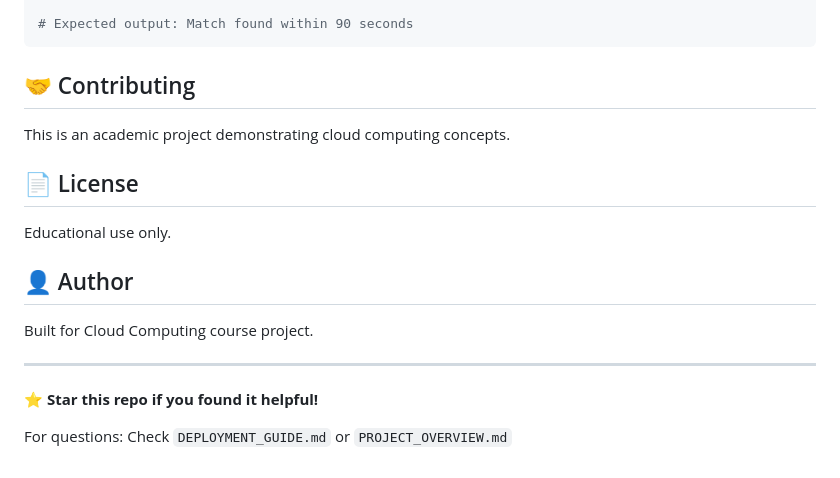
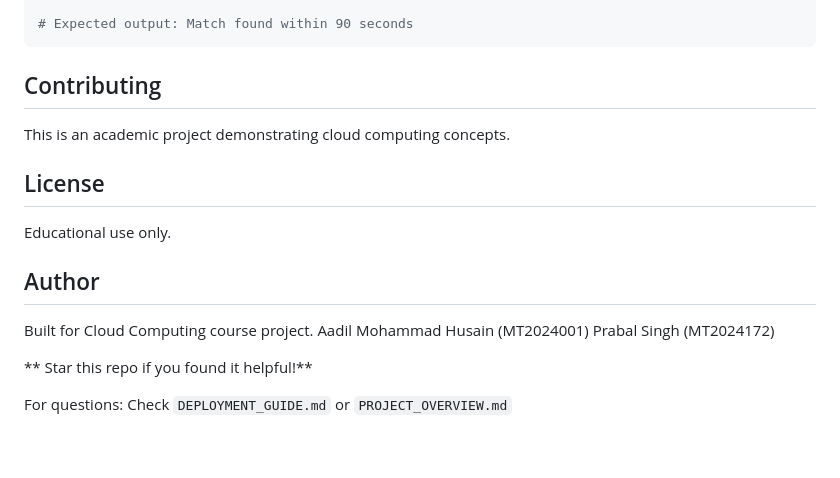
Before and after one commit to AadilMdhusain/Cloud_Computing_Project, a Markdown page: README.md, the part around the change printed below. Rendered like a GitHub page.

````diff
--- a/README.md
+++ b/README.md
@@ -313,20 +313,20 @@ python demo/seed_and_simulate.py
 # Expected output: Match found within 90 seconds
 ```
 
-## 🤝 Contributing
+## Contributing
 
 This is an academic project demonstrating cloud computing concepts.
 
-## 📄 License
+##  License
 
 Educational use only.
 
-## 👤 Author
+##  Author
 
 Built for Cloud Computing course project.
+Aadil Mohammad Husain (MT2024001)
+Prabal Singh (MT2024172)
 
----
-
-**⭐ Star this repo if you found it helpful!**
+** Star this repo if you found it helpful!**
 
 For questions: Check `DEPLOYMENT_GUIDE.md` or `PROJECT_OVERVIEW.md`
````
Also changed, not shown: other parts of README.md (+16 -16 lines).
